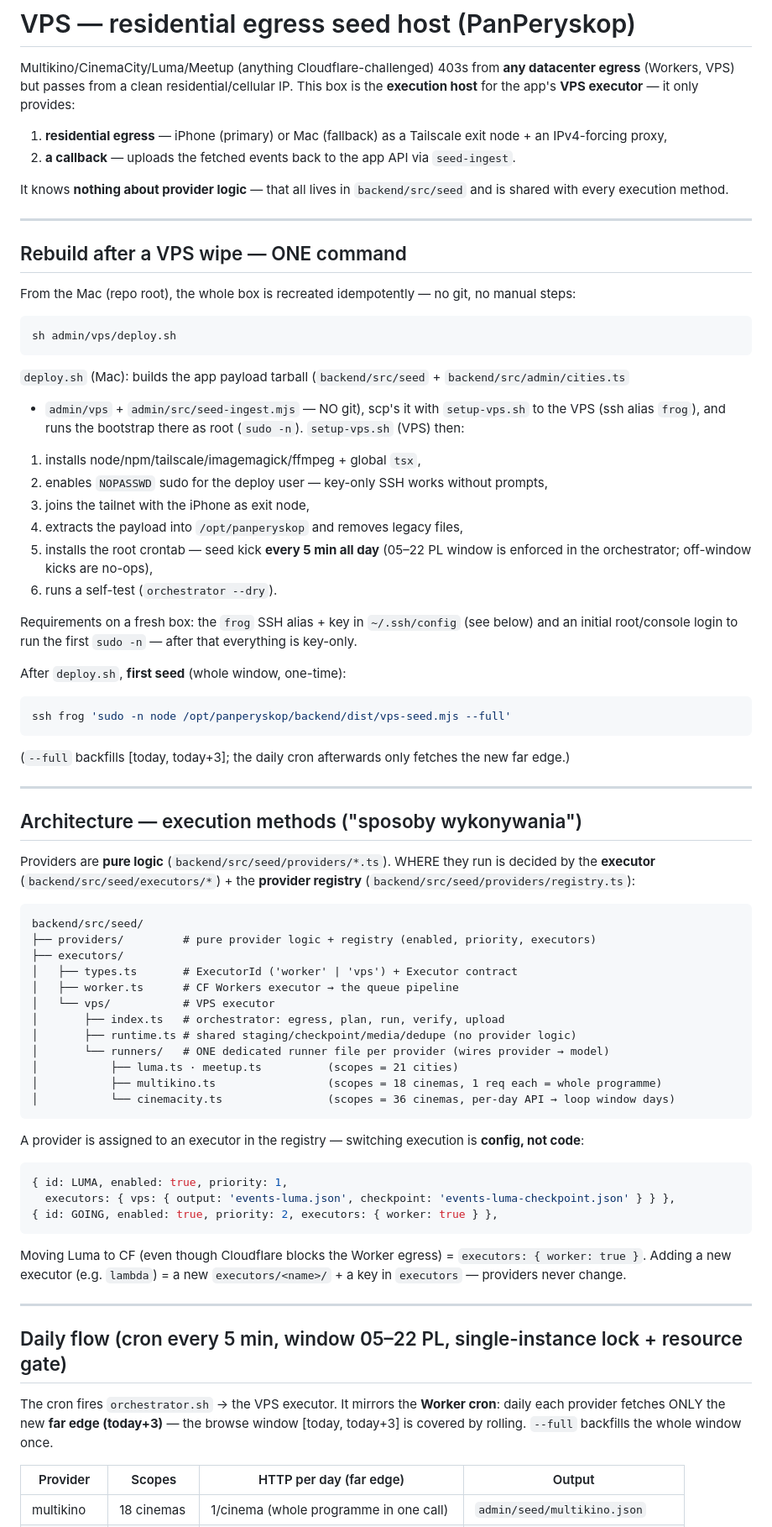
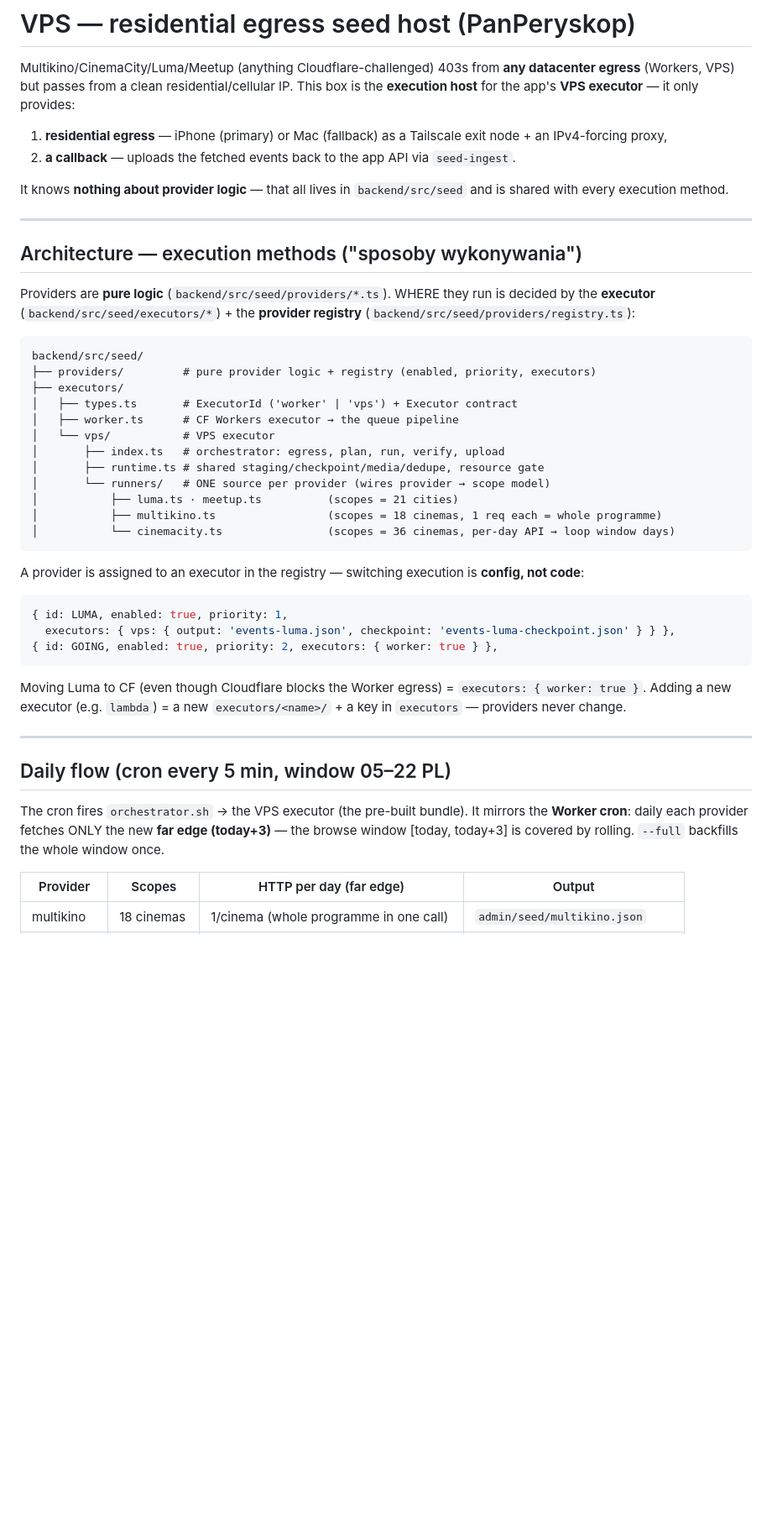
Before and after one commit to pisze-programy/PanPeryskop, a Markdown page: admin/vps/README.md, the part around one of its changes. Shown at 84% size. GitHub-like rendering; blank space fills up the shorter version.

````diff
--- a/admin/vps/README.md
+++ b/admin/vps/README.md
@@ -10,37 +10,6 @@ egress** (Workers, VPS) but passes from a clean residential/cellular IP. This bo
 
 It knows **nothing about provider logic** — that all lives in `backend/src/seed` and is shared
 with every execution method.
-
----
-
-## Rebuild after a VPS wipe — ONE command
-
-From the Mac (repo root), the whole box is recreated idempotently — no git, no manual steps:
-
-```sh
-sh admin/vps/deploy.sh
-```
-
-`deploy.sh` (Mac): builds the app payload tarball (`backend/src/seed` + `backend/src/admin/cities.ts`
-+ `admin/vps` + `admin/src/seed-ingest.mjs` — NO git), scp's it with `setup-vps.sh` to the VPS
-(ssh alias `frog`), and runs the bootstrap there as root (`sudo -n`). `setup-vps.sh` (VPS) then:
-
-1. installs node/npm/tailscale/imagemagick/ffmpeg + global `tsx`,
-2. enables `NOPASSWD` sudo for the deploy user — key-only SSH works without prompts,
-3. joins the tailnet with the iPhone as exit node,
-4. extracts the payload into `/opt/panperyskop` and removes legacy files,
-5. installs the root crontab — seed kick **every 5 min all day** (05–22 PL window is enforced
-   in the orchestrator; off-window kicks are no-ops),
-6. runs a self-test (`orchestrator --dry`).
-
-Requirements on a fresh box: the `frog` SSH alias + key in `~/.ssh/config` (see below) and an
-initial root/console login to run the first `sudo -n` — after that everything is key-only.
-
-After `deploy.sh`, **first seed** (whole window, one-time):
-```sh
-ssh frog 'sudo -n node /opt/panperyskop/backend/dist/vps-seed.mjs --full'
-```
-(`--full` backfills [today, today+3]; the daily cron afterwards only fetches the new far edge.)
 
 ---
 
@@ -58,8 +27,8 @@ backend/src/seed/
 │   ├── worker.ts      # CF Workers executor → the queue pipeline
 │   └── vps/           # VPS executor
 │       ├── index.ts   # orchestrator: egress, plan, run, verify, upload
-│       ├── runtime.ts # shared staging/checkpoint/media/dedupe (no provider logic)
-│       └── runners/   # ONE dedicated runner file per provider (wires provider → model)
+│       ├── runtime.ts # shared staging/checkpoint/media/dedupe, resource gate
+│       └── runners/   # ONE source per provider (wires provider → scope model)
 │           ├── luma.ts · meetup.ts          (scopes = 21 cities)
 │           ├── multikino.ts                 (scopes = 18 cinemas, 1 req each = whole programme)
 │           └── cinemacity.ts                (scopes = 36 cinemas, per-day API → loop window days)
@@ -79,11 +48,11 @@ never change.
 
 ---
 
-## Daily flow (cron every 5 min, window 05–22 PL, single-instance lock + resource gate)
+## Daily flow (cron every 5 min, window 05–22 PL)
 
-The cron fires `orchestrator.sh` → the VPS executor. It mirrors the **Worker cron**: daily each
-provider fetches ONLY the new **far edge (today+3)** — the browse window [today, today+3] is
-covered by rolling. `--full` backfills the whole window once.
+The cron fires `orchestrator.sh` → the VPS executor (the pre-built bundle). It mirrors the
+**Worker cron**: daily each provider fetches ONLY the new **far edge (today+3)** — the browse
+window [today, today+3] is covered by rolling. `--full` backfills the whole window once.
 
 | Provider | Scopes | HTTP per day (far edge) | Output |
 |---|---|---|---|
````
Also changed, not shown: other parts of admin/vps/README.md (+111 -11 lines).
